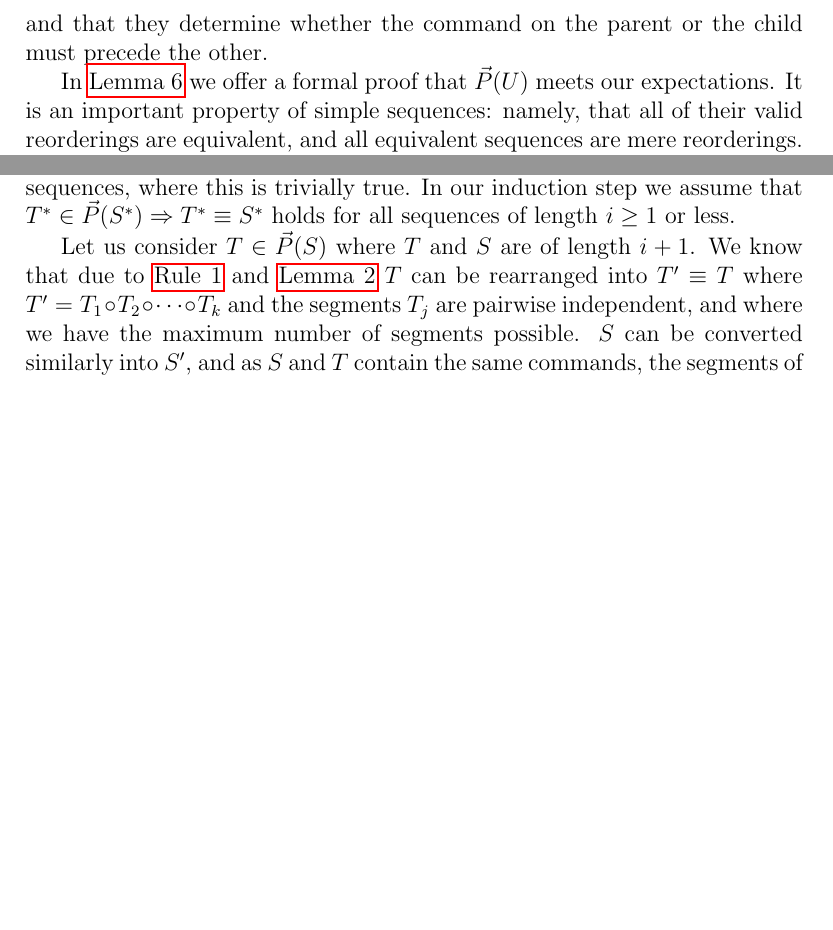
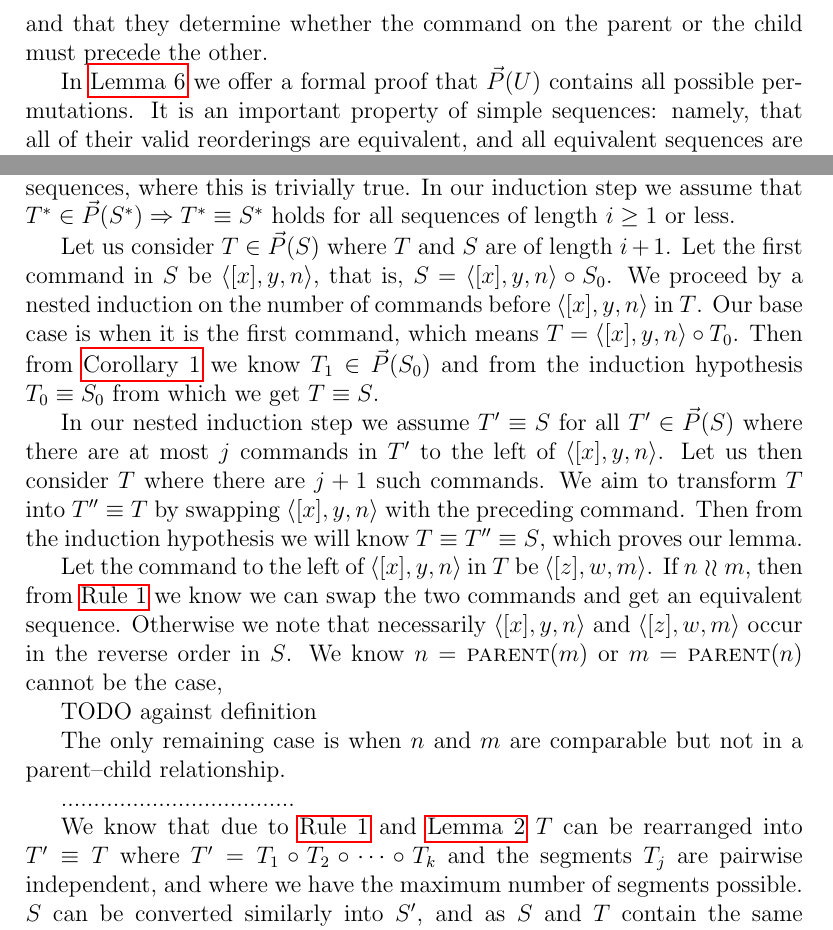
Before and after one commit to csirmaz/AlgebraicSyncPaper, a LaTeX paper (p2/paper.tex, which reads p2/ordering.tex): two parts of pages 15 and 18 of 39, joined at a grey line, cut so that both start at the same text, the shorter picture padded with empty space. Compiled offline with pdfLaTeX.

Commit message:
Next step

```diff
--- a/p2/ordering.tex
+++ b/p2/ordering.tex
@@ -38,7 +38,8 @@ that commands on parent--child pairs must be construction or destruction pairs.
 Investigating the pairs we see that they are identified by the output value of the first command ($y$),
 and that they determine whether the command on the parent or the child must precede the other.
 
-In \cref{simple_reorder_equiv} we offer a formal proof that $\orderset{U}$ meets our expectations.
+In \cref{simple_reorder_equiv} we offer a formal proof that
+$\orderset{U}$ contains all possible permutations.
 It is an important property of simple sequences: namely, that
 all of their valid reorderings are equivalent,
 and all equivalent sequences are mere reorderings.
@@ -221,6 +222,32 @@ In our induction step we assume that $T^*\in\orderset{S^*}\Rightarrow T^*\equiv
 for all sequences of length $i\geq 1$ or less.
 
 Let us consider $T\in\orderset{S}$ where $T$ and $S$ are of length $i+1$.
+Let the first command in $S$ be $\cxynv$, that is, $S=\cxynv\cc S_0$.
+We proceed by a nested induction on the number of commands before $\cxynv$ in $T$.
+Our base case is when it is the first command, which means $T=\cxynv\cc T_0$.
+Then from \cref{subseq_in_orderset} we know $T_1\in\orderset{S_0}$
+and from the induction hypothesis $T_0\equiv S_0$ from which we get $T\equiv S$.
+
+In our nested induction step we assume $T'\equiv S$ for all $T'\in\orderset{S}$
+where there are at most $j$ commands in $T'$ to the left of $\cxynv$.
+Let us then consider $T$ where there are $j+1$ such commands.
+We aim to transform $T$ into $T''\equiv T$ by swapping $\cxynv$ with the preceding
+command. Then from the induction hypothesis we will know $T\equiv T''\equiv S$,
+which proves our lemma.
+
+Let the command to the left of $\cxynv$ in $T$ be $\czwmv$.
+If $n\unrel m$, then from \cref{ax_separate_commute} we know we can swap the two commands
+and get an equivalent sequence.
+Otherwise we note that necessarily $\cxynv$ and $\czwmv$ occur in the reverse order in $S$.
+We know $n=\parent(m)$ or $m=\parent(n)$ cannot be the case,
+
+TODO against definition
+
+The only remaining case is when $n$ and $m$ are comparable but not in a parent--child relationship.
+
+
+....................................
+
 We know that due to \cref{ax_separate_commute,incomparable_is_independent}
 $T$ can be rearranged into $T'\equiv T$ where
 $T'=T_1\cc T_2\cc \cdots \cc T_k$ and the segments $T_j$ are pairwise independent,
```
